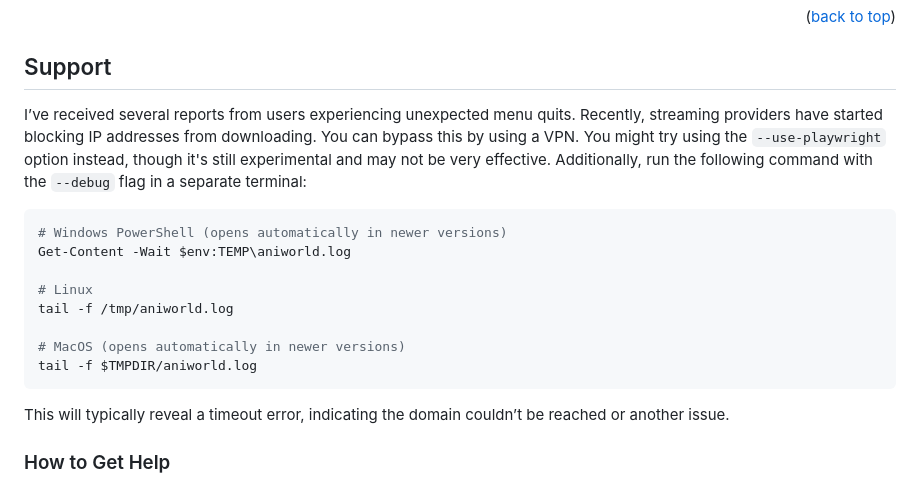
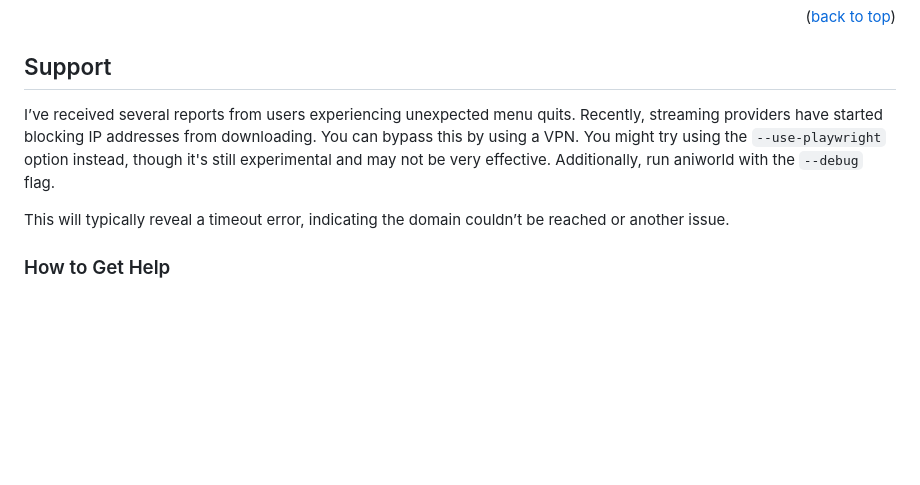
Before and after one commit to phoenixthrush/AniWorld-Downloader, a Markdown page: README.md, the part around the change. Drawn GitHub-style; blank space fills up the shorter version.

Commit message:
remove debug section from readme

````diff
--- a/README.md
+++ b/README.md
@@ -467,18 +467,7 @@ For more details, see the LICENSE file.
 
 ## Support
 
-I’ve received several reports from users experiencing unexpected menu quits. Recently, streaming providers have started blocking IP addresses from downloading. You can bypass this by using a VPN. You might try using the `--use-playwright` option instead, though it's still experimental and may not be very effective. Additionally, run the following command with the `--debug` flag in a separate terminal:
-
-```shell
-# Windows PowerShell (opens automatically in newer versions)
-Get-Content -Wait $env:TEMP\aniworld.log
-
-# Linux
-tail -f /tmp/aniworld.log
-
-# MacOS (opens automatically in newer versions)
-tail -f $TMPDIR/aniworld.log
-```
+I’ve received several reports from users experiencing unexpected menu quits. Recently, streaming providers have started blocking IP addresses from downloading. You can bypass this by using a VPN. You might try using the `--use-playwright` option instead, though it's still experimental and may not be very effective. Additionally, run aniworld with the `--debug` flag.
 
 This will typically reveal a timeout error, indicating the domain couldn’t be reached or another issue.
 
````
